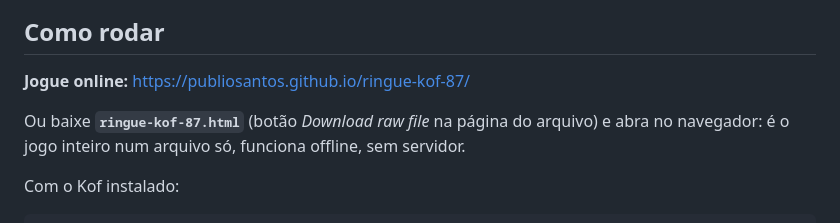
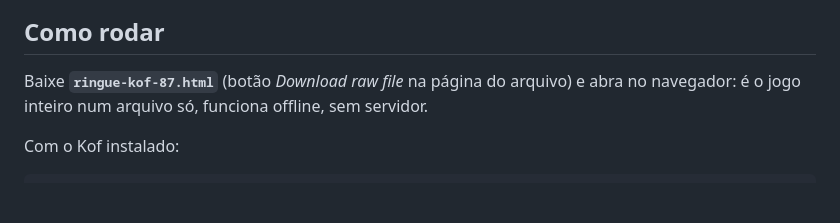
Before and after one commit to PublioSantos/ringue-kof-87, a Markdown page: README.md, the part around the change. GitHub-like rendering; blank space fills up the shorter version.

Commit message:
README: remove link de jogo online

```diff
--- a/README.md
+++ b/README.md
@@ -15,9 +15,7 @@ Sprites, nomes e arte são inspirados no espírito do cartucho.
 
 ## Como rodar
 
-**Jogue online:** https://publiosantos.github.io/ringue-kof-87/
-
-Ou baixe **`ringue-kof-87.html`** (botão *Download raw file* na página do
+Baixe **`ringue-kof-87.html`** (botão *Download raw file* na página do
 arquivo) e abra no navegador: é o jogo inteiro num arquivo só, funciona
 offline, sem servidor.
 
```
